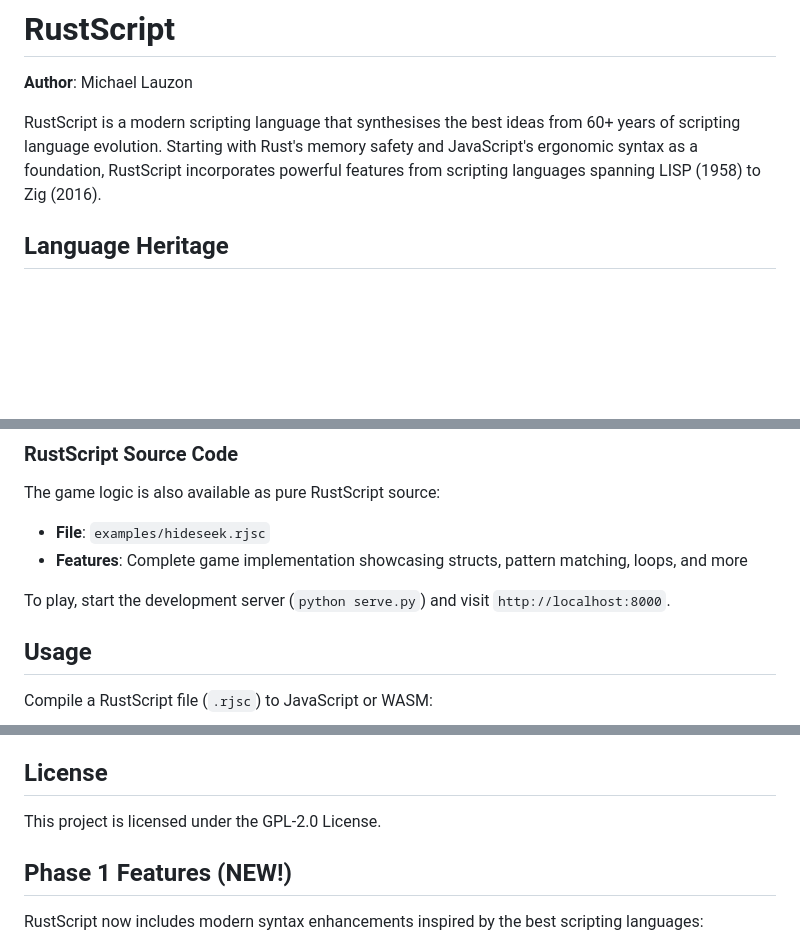
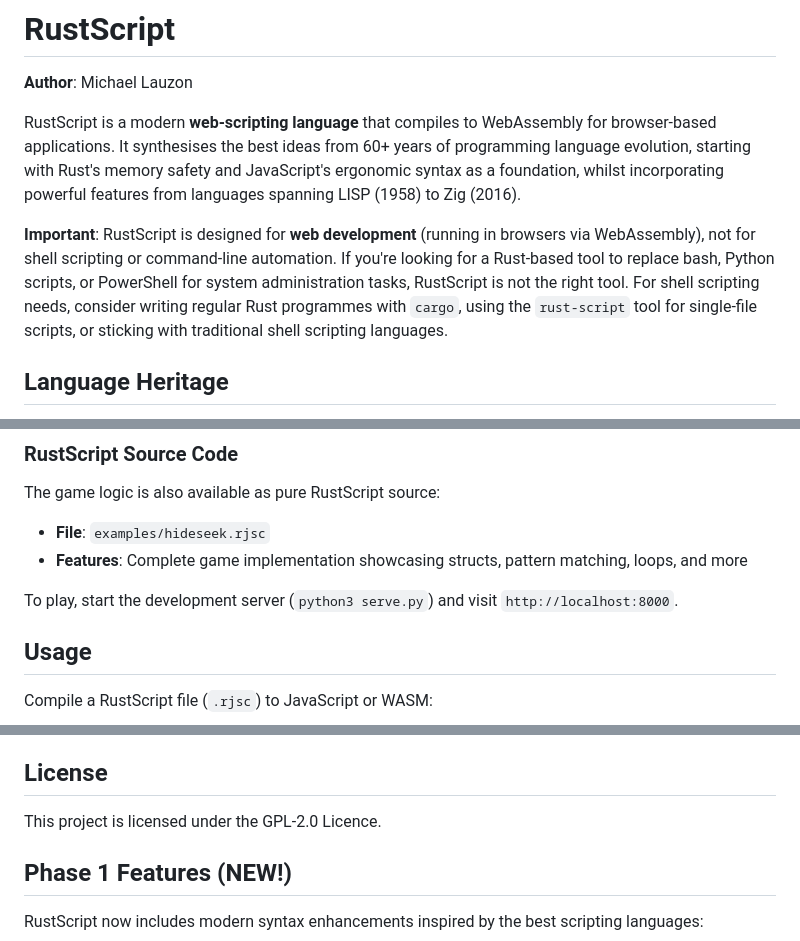
Before and after one commit to RustScript2025/RustScript, a Markdown page: README.md, 3 parts joined by grey strips. Drawn GitHub-style; blank space fills up the shorter version.

```diff
--- a/README.md
+++ b/README.md
@@ -10,7 +10,9 @@
 
 **Author**: Michael Lauzon
 
-RustScript is a modern scripting language that synthesises the best ideas from 60+ years of scripting language evolution. Starting with Rust's memory safety and JavaScript's ergonomic syntax as a foundation, RustScript incorporates powerful features from scripting languages spanning LISP (1958) to Zig (2016).
+RustScript is a modern **web-scripting language** that compiles to WebAssembly for browser-based applications. It synthesises the best ideas from 60+ years of programming language evolution, starting with Rust's memory safety and JavaScript's ergonomic syntax as a foundation, whilst incorporating powerful features from languages spanning LISP (1958) to Zig (2016).
+
+**Important**: RustScript is designed for **web development** (running in browsers via WebAssembly), not for shell scripting or command-line automation. If you're looking for a Rust-based tool to replace bash, Python scripts, or PowerShell for system administration tasks, RustScript is not the right tool. For shell scripting needs, consider writing regular Rust programmes with `cargo`, using the `rust-script` tool for single-file scripts, or sticking with traditional shell scripting languages.
 
 ## Language Heritage
 
@@ -104,7 +145,7 @@ The game logic is also available as pure RustScript source:
 - **File**: `examples/hideseek.rjsc`
 - **Features**: Complete game implementation showcasing structs, pattern matching, loops, and more
 
-To play, start the development server (`python serve.py`) and visit `http://localhost:8000`.
+To play, start the development server (`python3 serve.py`) and visit `http://localhost:8000`.
 
 ## Usage
 
@@ -352,7 +452,7 @@ The RustScript compiler is built with modern Rust practices:
 
 ## License
 
-This project is licensed under the GPL-2.0 License.
+This project is licensed under the GPL-2.0 Licence.
 
 
 ## Phase 1 Features (NEW!)
```
Also changed, not shown: other parts of README.md (+105 -7 lines).
